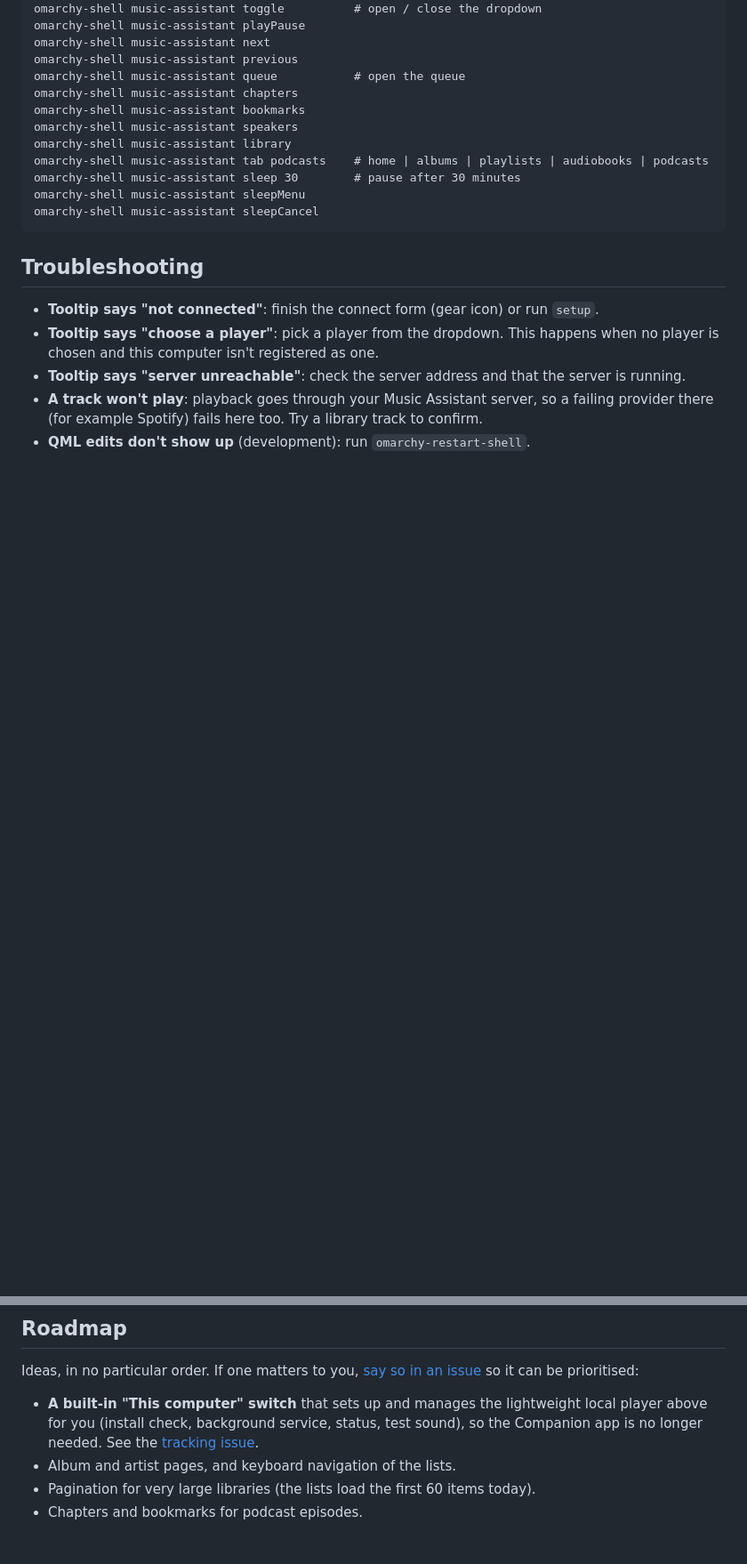
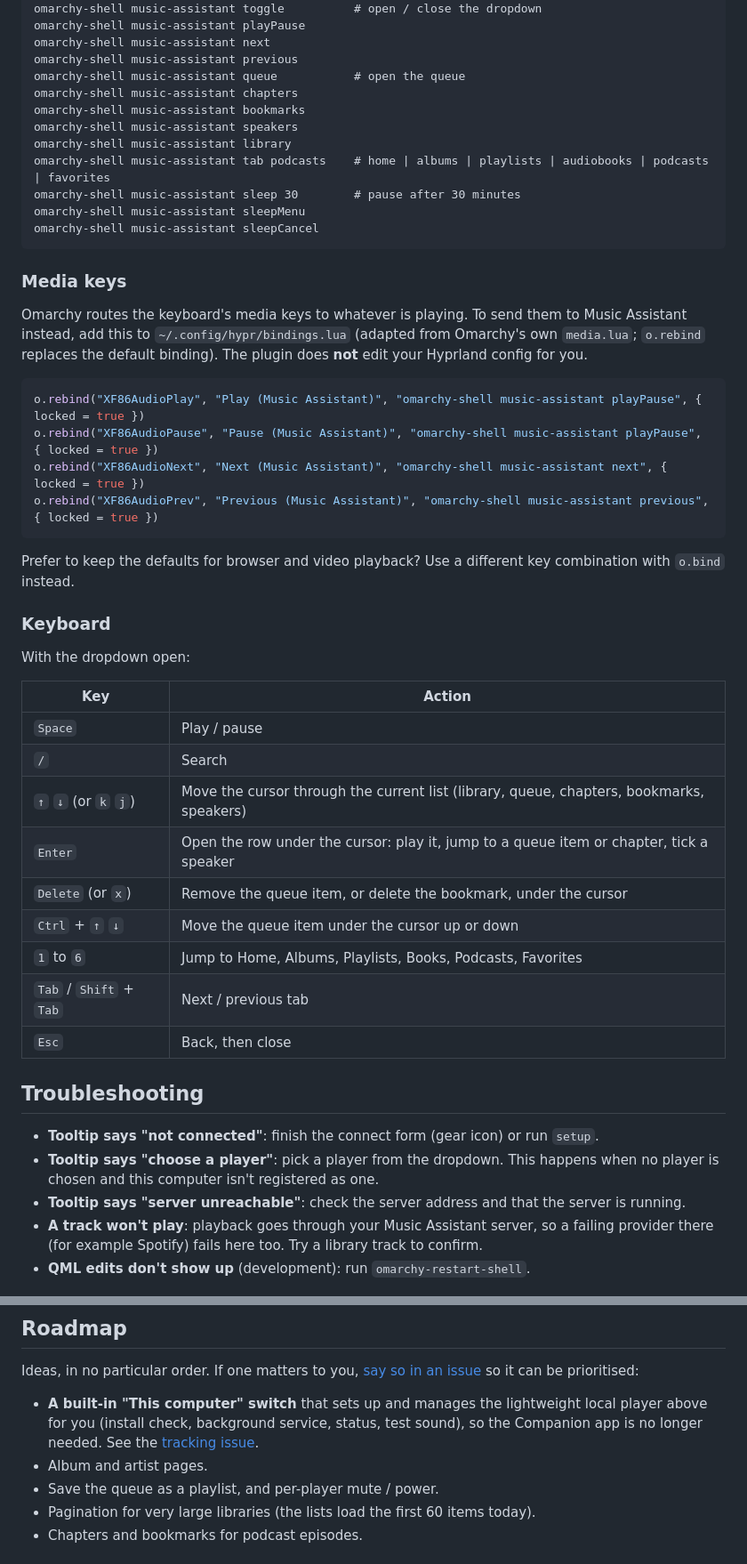
Before and after one commit to amlucent/omarchy-ma-bar, a Markdown page: README.md, 2 parts joined by grey strips. Shown at 89% size. Rendered like a GitHub page; blank space fills up the shorter version.

````diff
--- a/README.md
+++ b/README.md
@@ -299,11 +329,44 @@ omarchy-shell music-assistant chapters
 omarchy-shell music-assistant bookmarks
 omarchy-shell music-assistant speakers
 omarchy-shell music-assistant library
-omarchy-shell music-assistant tab podcasts    # home | albums | playlists | audiobooks | podcasts
+omarchy-shell music-assistant tab podcasts    # home | albums | playlists | audiobooks | podcasts | favorites
 omarchy-shell music-assistant sleep 30        # pause after 30 minutes
 omarchy-shell music-assistant sleepMenu
 omarchy-shell music-assistant sleepCancel
 ```
+
+### Media keys
+
+Omarchy routes the keyboard's media keys to whatever is playing. To send them to Music
+Assistant instead, add this to `~/.config/hypr/bindings.lua` (adapted from Omarchy's own
+`media.lua`; `o.rebind` replaces the default binding). The plugin does **not** edit your
+Hyprland config for you.
+
+```lua
+o.rebind("XF86AudioPlay", "Play (Music Assistant)", "omarchy-shell music-assistant playPause", { locked = true })
+o.rebind("XF86AudioPause", "Pause (Music Assistant)", "omarchy-shell music-assistant playPause", { locked = true })
+o.rebind("XF86AudioNext", "Next (Music Assistant)", "omarchy-shell music-assistant next", { locked = true })
+o.rebind("XF86AudioPrev", "Previous (Music Assistant)", "omarchy-shell music-assistant previous", { locked = true })
+```
+
+Prefer to keep the defaults for browser and video playback? Use a different key combination
+with `o.bind` instead.
+
+### Keyboard
+
+With the dropdown open:
+
+| Key | Action |
+| --- | --- |
+| `Space` | Play / pause |
+| `/` | Search |
+| `↑` `↓` (or `k` `j`) | Move the cursor through the current list (library, queue, chapters, bookmarks, speakers) |
+| `Enter` | Open the row under the cursor: play it, jump to a queue item or chapter, tick a speaker |
+| `Delete` (or `x`) | Remove the queue item, or delete the bookmark, under the cursor |
+| `Ctrl` + `↑` `↓` | Move the queue item under the cursor up or down |
+| `1` to `6` | Jump to Home, Albums, Playlists, Books, Podcasts, Favorites |
+| `Tab` / `Shift` + `Tab` | Next / previous tab |
+| `Esc` | Back, then close |
 
 ## Troubleshooting
 
@@ -325,7 +388,8 @@ it can be prioritised:
   player above for you (install check, background service, status, test sound), so the
   Companion app is no longer needed. See the
   [tracking issue](../../issues?q=is%3Aissue+%22This+computer%22).
-- Album and artist pages, and keyboard navigation of the lists.
+- Album and artist pages.
+- Save the queue as a playlist, and per-player mute / power.
 - Pagination for very large libraries (the lists load the first 60 items today).
 - Chapters and bookmarks for podcast episodes.
 
````
Also changed, not shown: other parts of README.md (+33 -3 lines), CHANGELOG.md (+9 -0 lines), docs/screenshots/favorites.png (added), docs/screenshots/now-playing.png, docs/screenshots/speakers.png, 5 other files.
